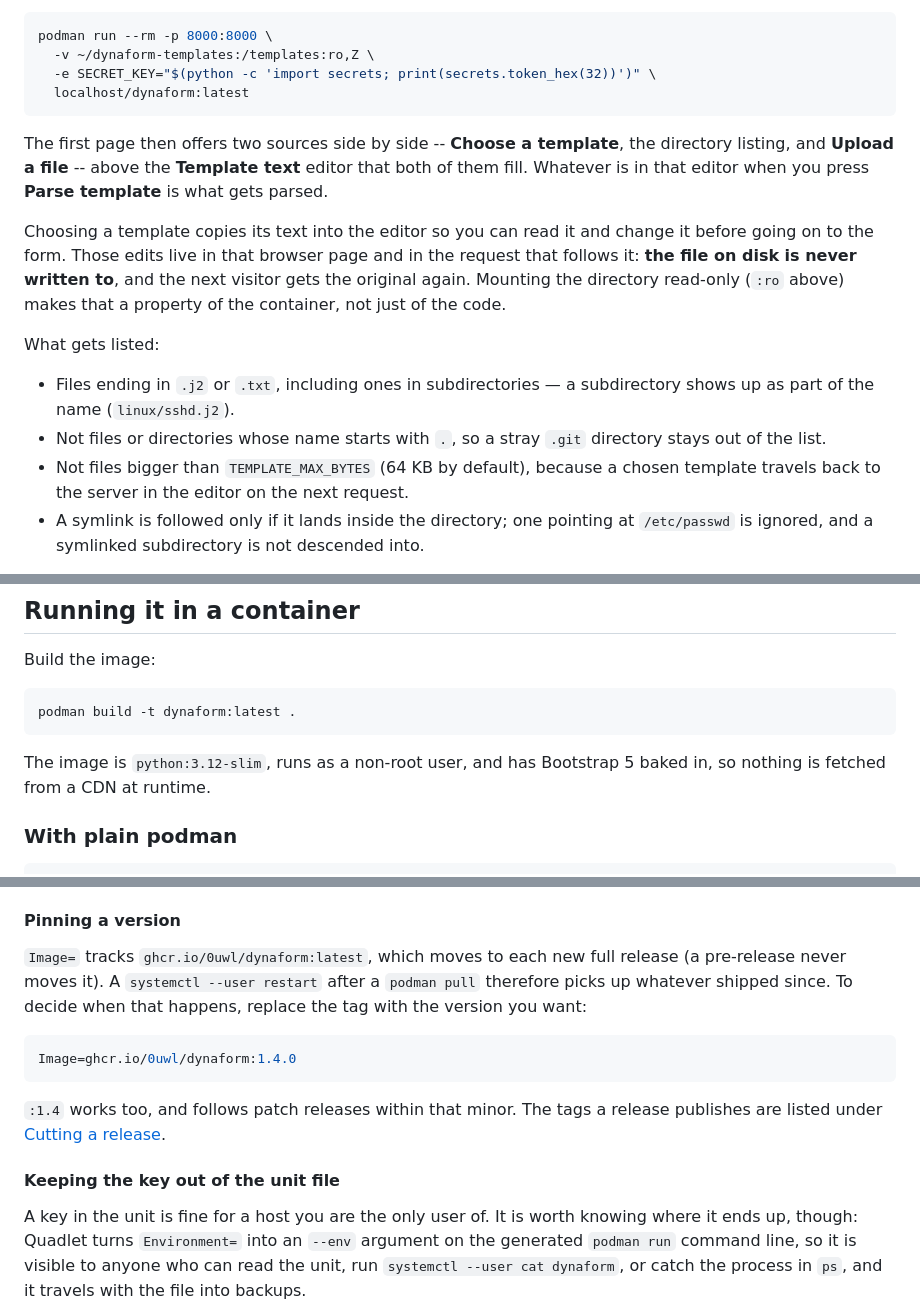
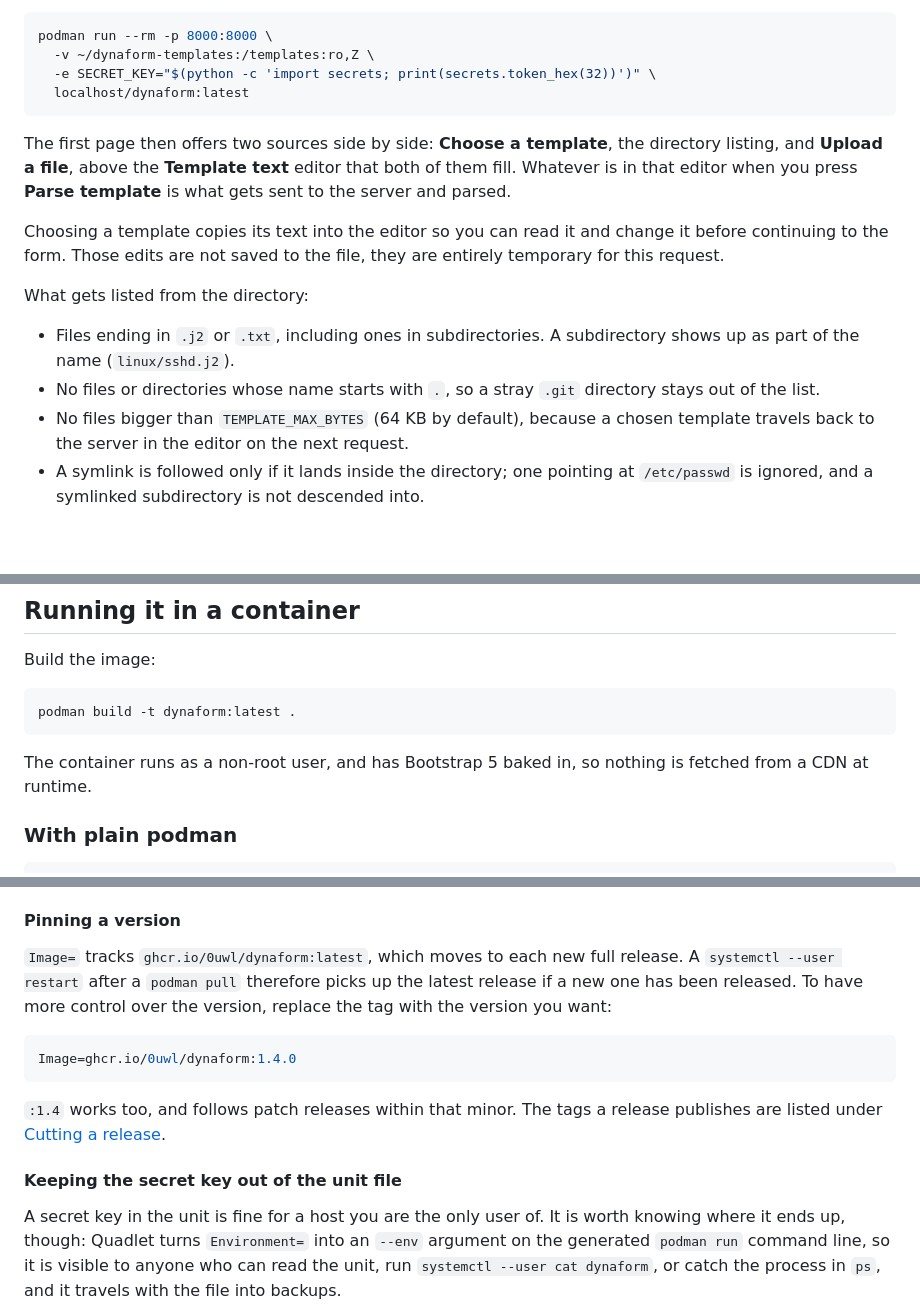
Before and after one commit to 0uwl/dynaform, a Markdown page: README.md, 3 parts joined by grey strips. GitHub-like rendering; blank space fills up the shorter version.

Commit message:
docs: improve README

````diff
--- a/README.md
+++ b/README.md
@@ -78,23 +78,22 @@ podman run --rm -p 8000:8000 \
   localhost/dynaform:latest
 ```
 
-The first page then offers two sources side by side -- **Choose a template**, the directory
-listing, and **Upload a file** -- above the **Template text** editor that both of them fill.
-Whatever is in that editor when you press **Parse template** is what gets parsed.
+The first page then offers two sources side by side: **Choose a template**, the directory
+listing, and **Upload a file**, above the **Template text** editor that both of them fill.
+Whatever is in that editor when you press **Parse template** is what gets sent to the server
+and parsed.
 
 Choosing a template copies its text into the editor so you can read it and change it before
-going on to the form. Those edits live in that browser page and in the request that follows it:
-**the file on disk is never written to**, and the next visitor gets the original again. Mounting
-the directory read-only (`:ro` above) makes that a property of the container, not just of the
-code.
+continuing to the form. Those edits are not saved to the file, they are entirely temporary for
+this request.
 
-What gets listed:
+What gets listed from the directory:
 
-- Files ending in `.j2` or `.txt`, including ones in subdirectories — a subdirectory shows up as
+- Files ending in `.j2` or `.txt`, including ones in subdirectories. A subdirectory shows up as
   part of the name (`linux/sshd.j2`).
-- Not files or directories whose name starts with `.`, so a stray `.git` directory stays out of
+- No files or directories whose name starts with `.`, so a stray `.git` directory stays out of
   the list.
-- Not files bigger than `TEMPLATE_MAX_BYTES` (64 KB by default), because a chosen template
+- No files bigger than `TEMPLATE_MAX_BYTES` (64 KB by default), because a chosen template
   travels back to the server in the editor on the next request.
 - A symlink is followed only if it lands inside the directory; one pointing at `/etc/passwd` is
   ignored, and a symlinked subdirectory is not descended into.
@@ -176,7 +175,7 @@ Build the image:
 podman build -t dynaform:latest .
 ```
 
-The image is `python:3.12-slim`, runs as a non-root user, and has Bootstrap 5 baked in, so nothing
+The container runs as a non-root user, and has Bootstrap 5 baked in, so nothing
 is fetched from a CDN at runtime.
 
 ### With plain podman
@@ -235,9 +234,9 @@ than yours, and that the unit holds your key, so keep it readable only by root (
 
 #### Pinning a version
 
-`Image=` tracks `ghcr.io/0uwl/dynaform:latest`, which moves to each new full release (a
-pre-release never moves it). A `systemctl --user restart` after a `podman pull` therefore picks up
-whatever shipped since. To decide when that happens, replace the tag with the version you want:
+`Image=` tracks `ghcr.io/0uwl/dynaform:latest`, which moves to each new full release.
+A `systemctl --user restart` after a `podman pull` therefore picks up the latest release if a new one has
+been released. To have more control over the version, replace the tag with the version you want:
 
 ```ini
 Image=ghcr.io/0uwl/dynaform:1.4.0
@@ -246,9 +245,9 @@ Image=ghcr.io/0uwl/dynaform:1.4.0
 `:1.4` works too, and follows patch releases within that minor. The tags a release publishes are
 listed under [Cutting a release](#cutting-a-release).
 
-#### Keeping the key out of the unit file
+#### Keeping the secret key out of the unit file
 
-A key in the unit is fine for a host you are the only user of. It is worth knowing where it ends
+A secret key in the unit is fine for a host you are the only user of. It is worth knowing where it ends
 up, though: Quadlet turns `Environment=` into an `--env` argument on the generated `podman run`
 command line, so it is visible to anyone who can read the unit, run `systemctl --user cat dynaform`,
 or catch the process in `ps`, and it travels with the file into backups.
````
